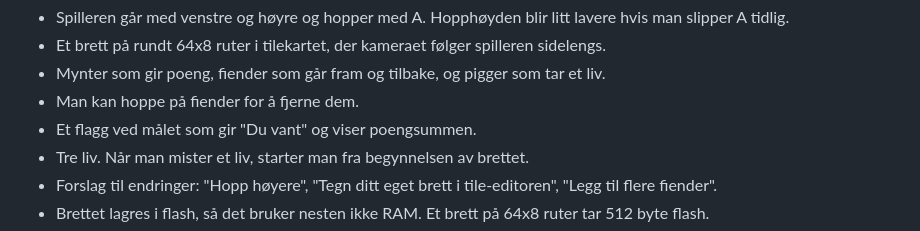
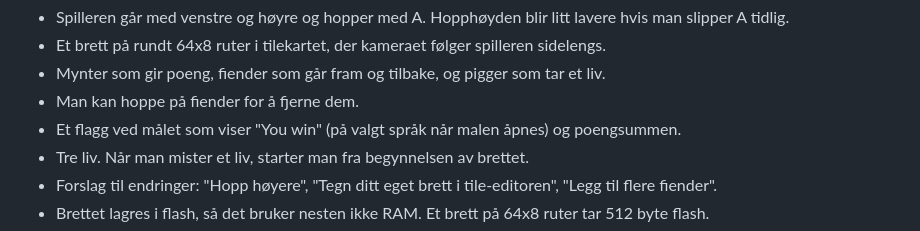
Before and after one commit to sirbull/arducade, a Markdown page: docs/spec.md, the part around the change. Drawn GitHub-style.

Commit message:
Clarify win text language in platformer template
Co-Authored-By: Claude Opus 5.5 <noreply@anthropic.com>
Claude-Session: https://claude.ai/code/session_011qPYCWgqPDsEQUgNYCEHQs

```diff
--- a/docs/spec.md
+++ b/docs/spec.md
@@ -200,7 +200,7 @@ Platformer er den viktigste malen, fordi mange vil prøve den først. Den vises
 * Et brett på rundt 64x8 ruter i tilekartet, der kameraet følger spilleren sidelengs.
 * Mynter som gir poeng, fiender som går fram og tilbake, og pigger som tar et liv.
 * Man kan hoppe på fiender for å fjerne dem.
-* Et flagg ved målet som gir "Du vant" og viser poengsummen.
+* Et flagg ved målet som viser "You win" (på valgt språk når malen åpnes) og poengsummen.
 * Tre liv. Når man mister et liv, starter man fra begynnelsen av brettet.
 * Forslag til endringer: "Hopp høyere", "Tegn ditt eget brett i tile-editoren", "Legg til flere fiender".
 * Brettet lagres i flash, så det bruker nesten ikke RAM. Et brett på 64x8 ruter tar 512 byte flash.
```
